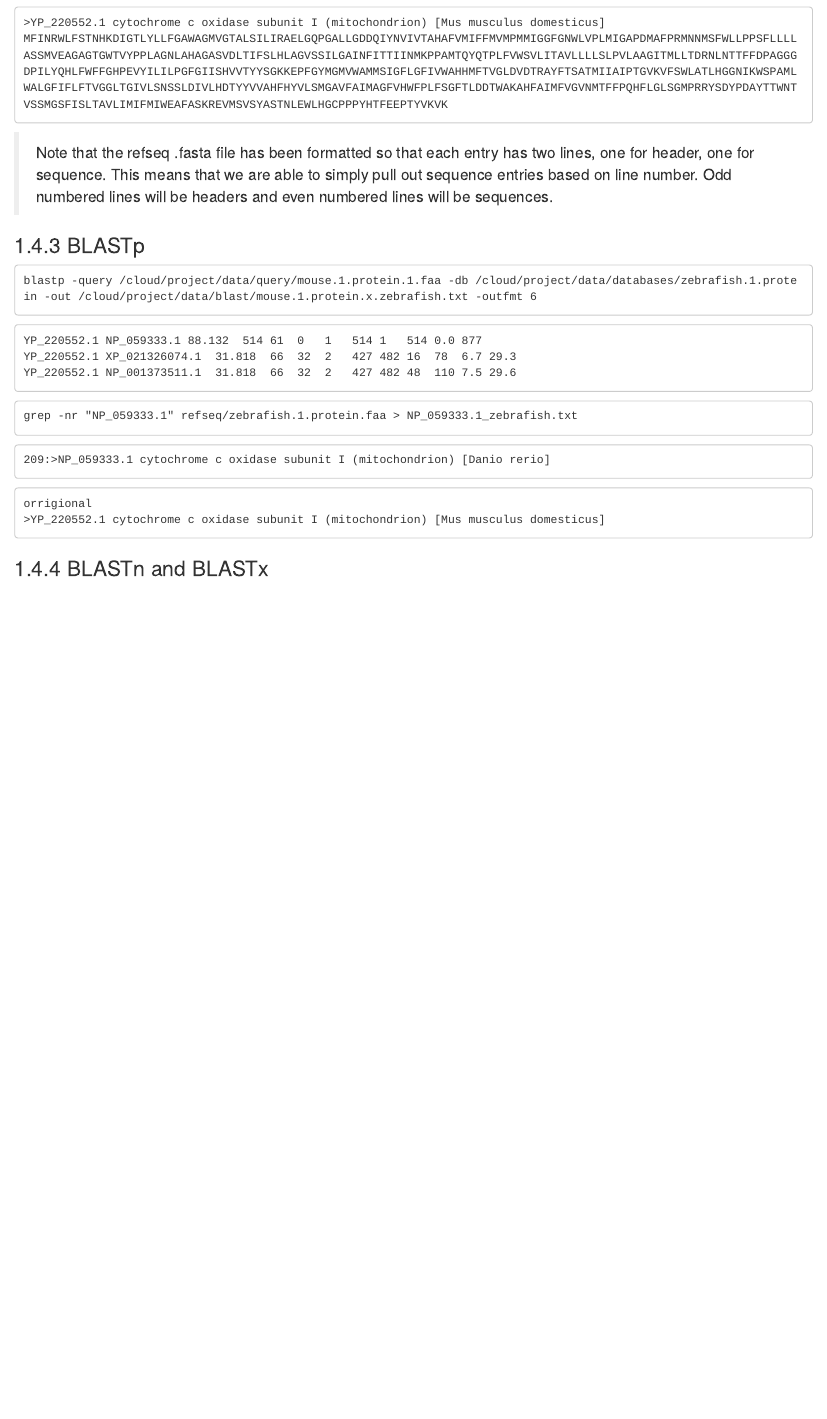
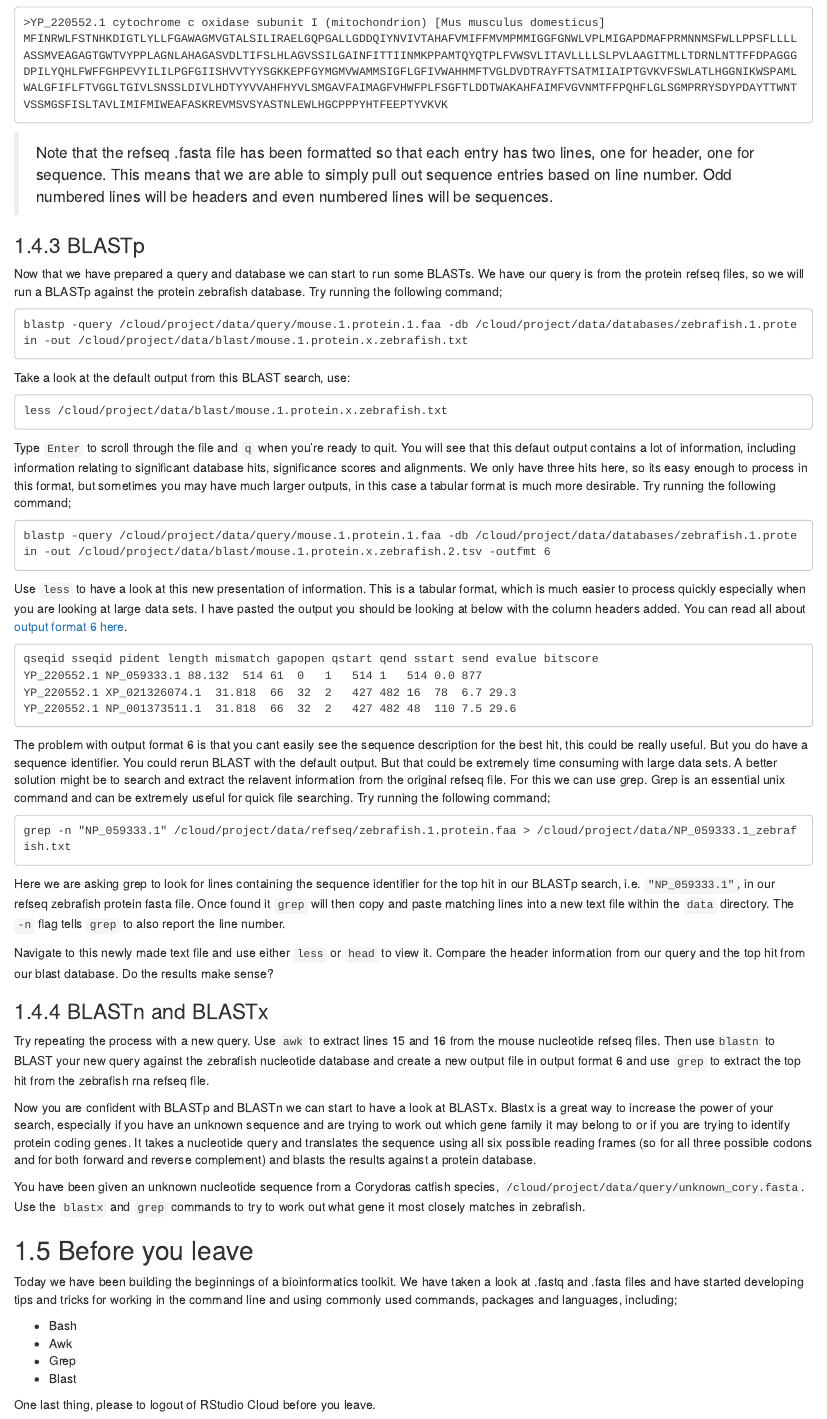
Before and after one commit to dougwyu/EllenBell_BLAST, an R Markdown document (index.Rmd): the page in a window 1100 px wide, from 4190 px down. Rendered offline with R 4.5, knitr and Pandoc, with nearby package versions; drawn as R Markdown's standard HTML page in place of the format the file asks for.

Commit message:
first full draft

````diff
--- a/index.Rmd
+++ b/index.Rmd
@@ -214,28 +214,56 @@ MFINRWLFSTNHKDIGTLYLLFGAWAGMVGTALSILIRAELGQPGALLGDDQIYNVIVTAHAFVMIFFMVMPMMIGGFGN
 
 ### BLASTp
 
+Now that we have prepared a query and database we can start to run some BLASTs. We have our query is from the protein refseq files, so we will run a BLASTp against the protein zebrafish database. Try running the following command;
+
 ```
-blastp -query /cloud/project/data/query/mouse.1.protein.1.faa -db /cloud/project/data/databases/zebrafish.1.protein -out /cloud/project/data/blast/mouse.1.protein.x.zebrafish.txt -outfmt 6
+blastp -query /cloud/project/data/query/mouse.1.protein.1.faa -db /cloud/project/data/databases/zebrafish.1.protein -out /cloud/project/data/blast/mouse.1.protein.x.zebrafish.txt
 ```
 
+Take a look at the default output from this BLAST search, use:
+
 ```
+less /cloud/project/data/blast/mouse.1.protein.x.zebrafish.txt
+```
+
+Type `Enter` to scroll through the file and `q` when you're ready to quit. You will see that this defaut output contains a lot of information, including information relating to significant database hits, significance scores and alignments. We only have three hits here, so its easy enough to process in this format, but sometimes you may have much larger outputs, in this case a tabular format is much more desirable. Try running the following command;
+
+```
+blastp -query /cloud/project/data/query/mouse.1.protein.1.faa -db /cloud/project/data/databases/zebrafish.1.protein -out /cloud/project/data/blast/mouse.1.protein.x.zebrafish.2.tsv -outfmt 6
+```
+Use `less` to have a look at this new presentation of information. This is a tabular format, which is much easier to process quickly especially when you are looking at large data sets. I have pasted the output you should be looking at below with the column headers added. You can read all about [output format 6 here](https://www.metagenomics.wiki/tools/blast/blastn-output-format-6).
+
+```
+qseqid sseqid pident length mismatch gapopen qstart qend sstart send evalue bitscore
 YP_220552.1	NP_059333.1	88.132	514	61	0	1	514	1	514	0.0	877
 YP_220552.1	XP_021326074.1	31.818	66	32	2	427	482	16	78	6.7	29.3
 YP_220552.1	NP_001373511.1	31.818	66	32	2	427	482	48	110	7.5	29.6
 ```
+The problem with output format 6 is that you cant easily see the sequence description for the best hit, this could be really useful. But you do have a sequence identifier. You could rerun BLAST with the default output. But that could be extremely time consuming with large data sets. A better solution might be to search and extract the relavent information from the original refseq file. For this we can use grep. Grep is an essential unix command and can be extremely useful for quick file searching. Try running the following command;
 
 ```
-grep -nr "NP_059333.1" refseq/zebrafish.1.protein.faa > NP_059333.1_zebrafish.txt
+grep -n "NP_059333.1" /cloud/project/data/refseq/zebrafish.1.protein.faa > /cloud/project/data/NP_059333.1_zebrafish.txt
 ```
 
-```
-209:>NP_059333.1 cytochrome c oxidase subunit I (mitochondrion) [Danio rerio]
+Here we are asking grep to look for lines containing the sequence identifier for the top hit in our BLASTp search, i.e. `"NP_059333.1"`, in our refseq zebrafish protein fasta file. Once found it `grep` will then copy and paste matching lines into a new text file within the `data` directory. The `-n` flag tells `grep` to also report the line number.
 
-```
-
-```
-orrigional
->YP_220552.1 cytochrome c oxidase subunit I (mitochondrion) [Mus musculus domesticus]
-```
+Navigate to this newly made text file and use either `less` or `head` to view it. Compare the header information from our query and the top hit from our blast database. Do the results make sense?
 
 ### BLASTn and BLASTx
+
+Try repeating the process with a new query. Use `awk` to extract lines 15 and 16 from the mouse nucleotide refseq files. Then use`blastn` to BLAST your new query against the zebrafish nucleotide database and create a new output file in output format 6 and use `grep` to extract the top hit from the zebrafish rna refseq file.
+
+Now you are confident with BLASTp and BLASTn we can start to have a look at BLASTx. Blastx is a great way to increase the power of your search, especially if you have an unknown sequence and are trying to work out which gene family it may belong to or if you are trying to identify protein coding genes. It takes a nucleotide query and translates the sequence using all six possible reading frames (so for all three possible codons and for both forward and reverse complement) and blasts the results against a protein database.
+
+You have been given an unknown nucleotide sequence from a Corydoras catfish species, `/cloud/project/data/query/unknown_cory.fasta`. Use the `blastx` and `grep` commands to try to work out what gene it most closely matches in zebrafish.
+
+## Before you leave
+
+Today we have been building the beginnings of a bioinformatics toolkit. We have taken a look at .fastq and .fasta files and have started developing tips and tricks for working in the command line and using commonly used commands, packages and languages, including;
+
+* Bash
+* Awk
+* Grep
+* Blast
+
+One last thing, please to logout of RStudio Cloud before you leave.
````
Also changed, not shown: docs/reference-keys.txt, docs/search_index.json, 4 other files.
